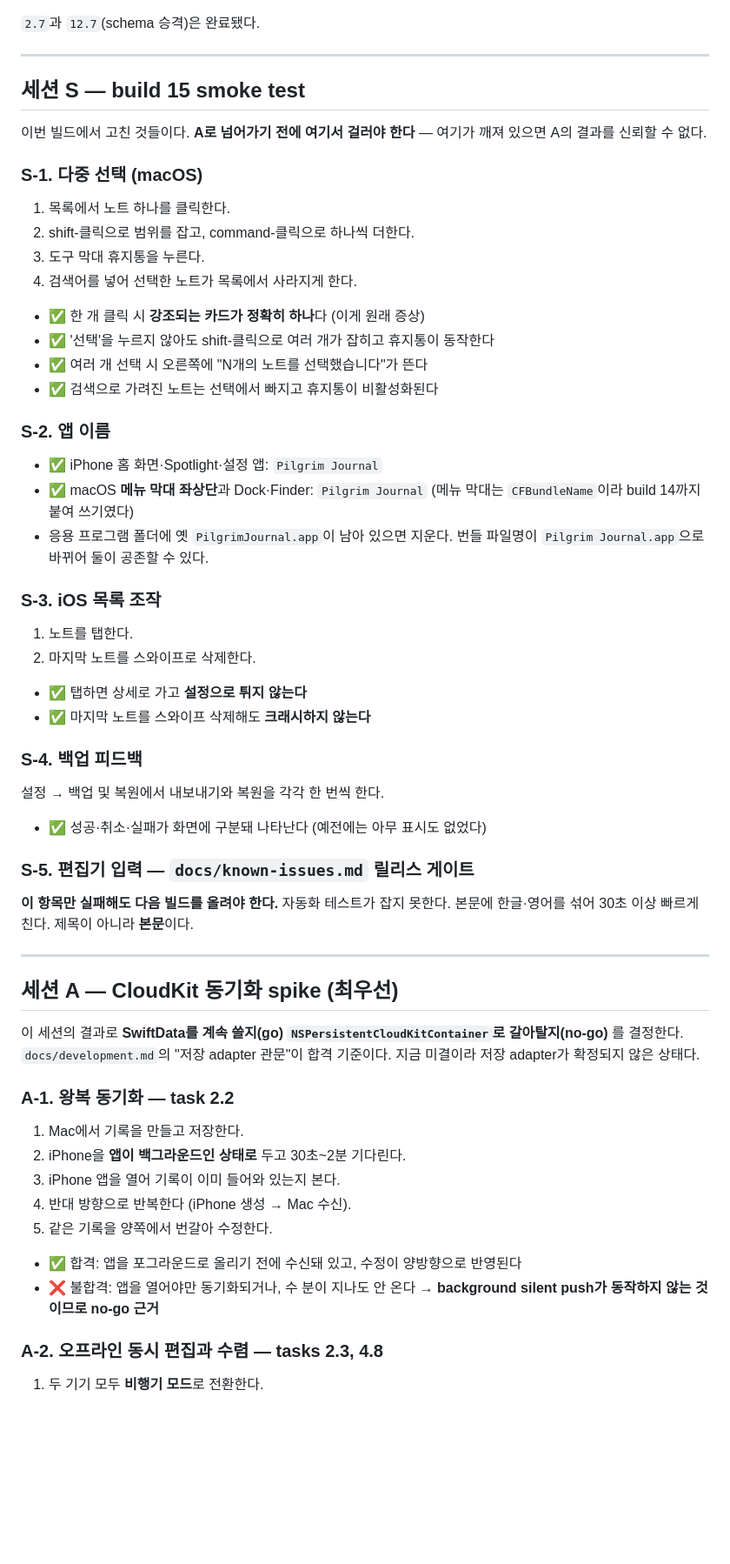
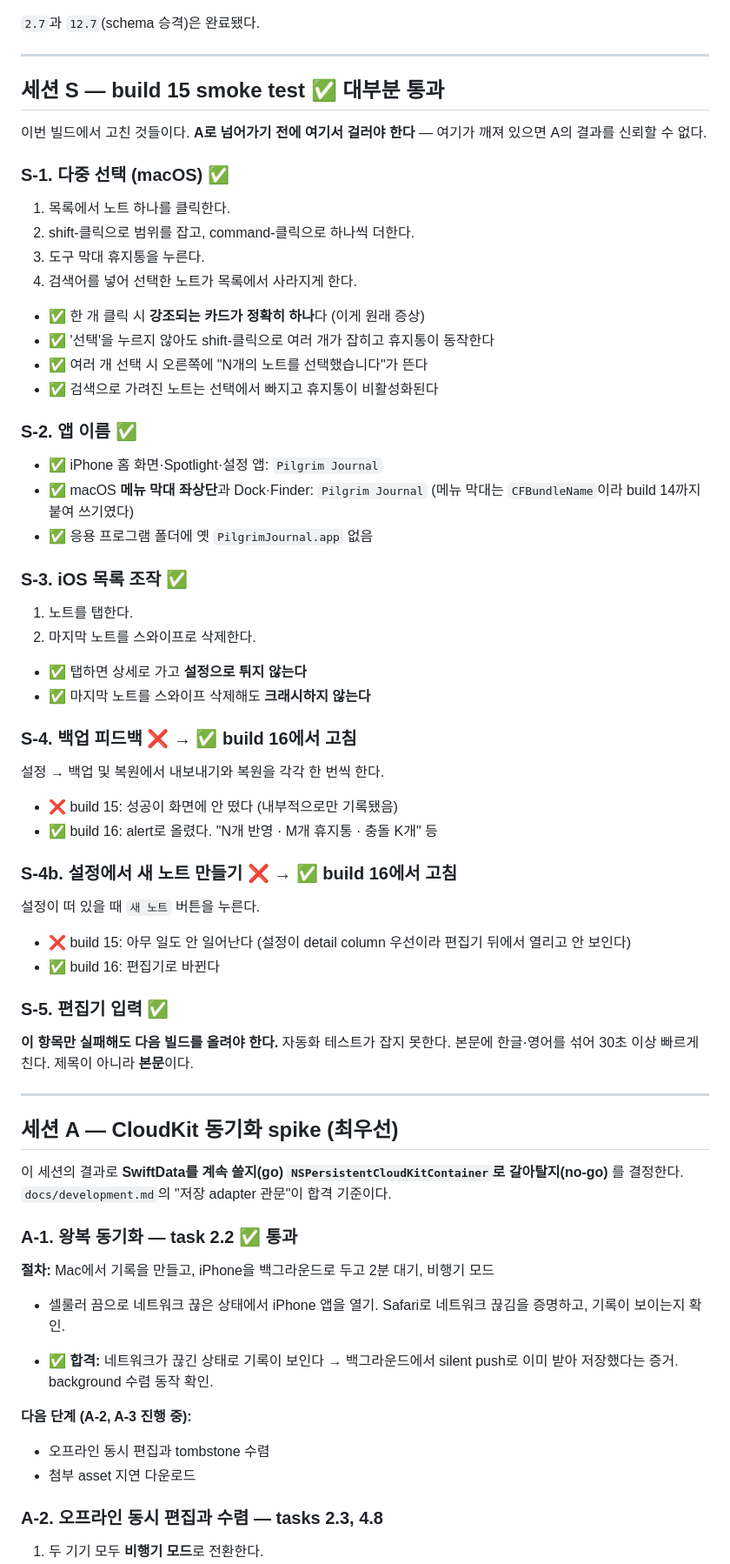
Before and after one commit to shkim0604/pilgrimjournal, a Markdown page: docs/device-verification.md, the part around the change. Shown at 87% size. Drawn GitHub-style; blank space fills up the shorter version.

Commit message:
docs: record session S smoke test and A-1 spike results
S: build 15 fixes mostly pass. S-4 (backup feedback) and new-note-from-settings
button fail in build 15, fixed in build 16.

A-1: background silent push delivery confirmed. Recording basic procedure for
future rounds.

Co-Authored-By: Claude <noreply@anthropic.com>
Claude-Session: https://claude.ai/code/session_012pjhG1e7mVffhkUxw6xo9p

```diff
--- a/docs/device-verification.md
+++ b/docs/device-verification.md
@@ -37,12 +37,12 @@
 
 ---
 
-## 세션 S — build 15 smoke test
+## 세션 S — build 15 smoke test ✅ 대부분 통과
 
 이번 빌드에서 고친 것들이다. **A로 넘어가기 전에 여기서 걸러야 한다** — 여기가
 깨져 있으면 A의 결과를 신뢰할 수 없다.
 
-### S-1. 다중 선택 (macOS)
+### S-1. 다중 선택 (macOS) ✅
 
 1. 목록에서 노트 하나를 클릭한다.
 2. shift-클릭으로 범위를 잡고, command-클릭으로 하나씩 더한다.
@@ -54,15 +54,14 @@
 - ✅ 여러 개 선택 시 오른쪽에 "N개의 노트를 선택했습니다"가 뜬다
 - ✅ 검색으로 가려진 노트는 선택에서 빠지고 휴지통이 비활성화된다
 
-### S-2. 앱 이름
+### S-2. 앱 이름 ✅
 
 - ✅ iPhone 홈 화면·Spotlight·설정 앱: `Pilgrim Journal`
 - ✅ macOS **메뉴 막대 좌상단**과 Dock·Finder: `Pilgrim Journal`
   (메뉴 막대는 `CFBundleName`이라 build 14까지 붙여 쓰기였다)
-- 응용 프로그램 폴더에 옛 `PilgrimJournal.app`이 남아 있으면 지운다.
-  번들 파일명이 `Pilgrim Journal.app`으로 바뀌어 둘이 공존할 수 있다.
+- ✅ 응용 프로그램 폴더에 옛 `PilgrimJournal.app` 없음
 
-### S-3. iOS 목록 조작
+### S-3. iOS 목록 조작 ✅
 
 1. 노트를 탭한다.
 2. 마지막 노트를 스와이프로 삭제한다.
@@ -70,13 +69,21 @@
 - ✅ 탭하면 상세로 가고 **설정으로 튀지 않는다**
 - ✅ 마지막 노트를 스와이프 삭제해도 **크래시하지 않는다**
 
-### S-4. 백업 피드백
+### S-4. 백업 피드백 ❌ → ✅ build 16에서 고침
 
 설정 → 백업 및 복원에서 내보내기와 복원을 각각 한 번씩 한다.
 
-- ✅ 성공·취소·실패가 화면에 구분돼 나타난다 (예전에는 아무 표시도 없었다)
+- ❌ build 15: 성공이 화면에 안 떴다 (내부적으로만 기록됐음)
+- ✅ build 16: alert로 올렸다. "N개 반영 · M개 휴지통 · 충돌 K개" 등
 
-### S-5. 편집기 입력 — `docs/known-issues.md` 릴리스 게이트
+### S-4b. 설정에서 새 노트 만들기 ❌ → ✅ build 16에서 고침
+
+설정이 떠 있을 때 `새 노트` 버튼을 누른다.
+
+- ❌ build 15: 아무 일도 안 일어난다 (설정이 detail column 우선이라 편집기 뒤에서 열리고 안 보인다)
+- ✅ build 16: 편집기로 바뀐다
+
+### S-5. 편집기 입력 ✅
 
 **이 항목만 실패해도 다음 빌드를 올려야 한다.** 자동화 테스트가 잡지 못한다.
 본문에 한글·영어를 섞어 30초 이상 빠르게 친다. 제목이 아니라 **본문**이다.
@@ -87,19 +94,20 @@
 
 이 세션의 결과로 **SwiftData를 계속 쓸지(go) `NSPersistentCloudKitContainer`로
 갈아탈지(no-go)** 를 결정한다. `docs/development.md`의 "저장 adapter 관문"이
-합격 기준이다. 지금 미결이라 저장 adapter가 확정되지 않은 상태다.
+합격 기준이다.
 
-### A-1. 왕복 동기화 — task 2.2
+### A-1. 왕복 동기화 — task 2.2 ✅ 통과
 
-1. Mac에서 기록을 만들고 저장한다.
-2. iPhone을 **앱이 백그라운드인 상태로** 두고 30초~2분 기다린다.
-3. iPhone 앱을 열어 기록이 이미 들어와 있는지 본다.
-4. 반대 방향으로 반복한다 (iPhone 생성 → Mac 수신).
-5. 같은 기록을 양쪽에서 번갈아 수정한다.
+**절차:** Mac에서 기록을 만들고, iPhone을 백그라운드로 두고 2분 대기, 비행기 모드
++ 셀룰러 끔으로 네트워크 끊은 상태에서 iPhone 앱을 열기. Safari로 네트워크 끊김을
+증명하고, 기록이 보이는지 확인.
 
-- ✅ 합격: 앱을 포그라운드로 올리기 전에 수신돼 있고, 수정이 양방향으로 반영된다
-- ❌ 불합격: 앱을 열어야만 동기화되거나, 수 분이 지나도 안 온다
-  → **background silent push가 동작하지 않는 것이므로 no-go 근거**
+- ✅ **합격:** 네트워크가 끊긴 상태로 기록이 보인다 → 백그라운드에서 silent push로
+  이미 받아 저장했다는 증거. background 수렴 동작 확인.
+
+**다음 단계 (A-2, A-3 진행 중):**
+- 오프라인 동시 편집과 tombstone 수렴
+- 첨부 asset 지연 다운로드
 
 ### A-2. 오프라인 동시 편집과 수렴 — tasks 2.3, 4.8
 
```
